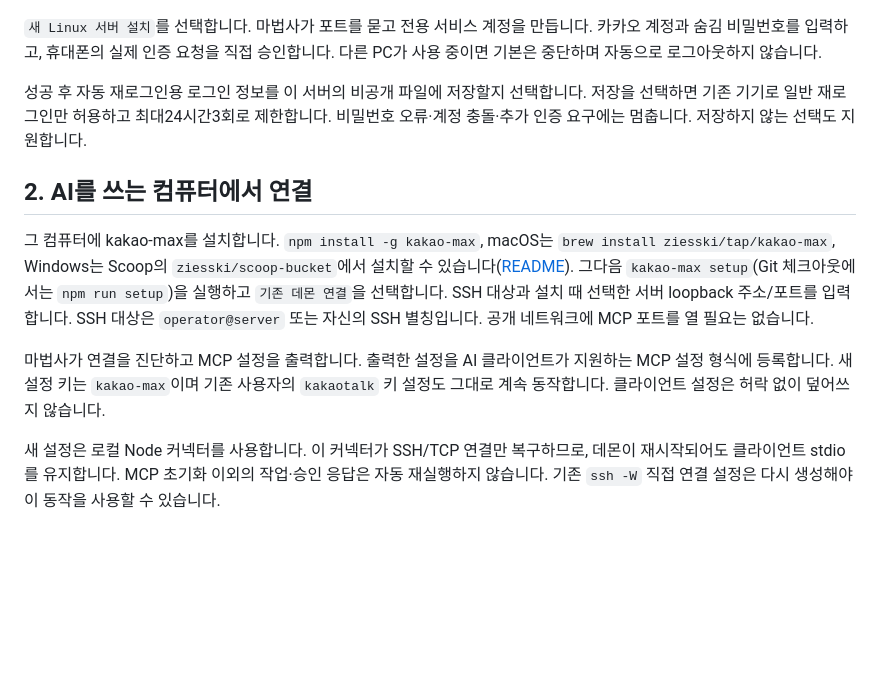
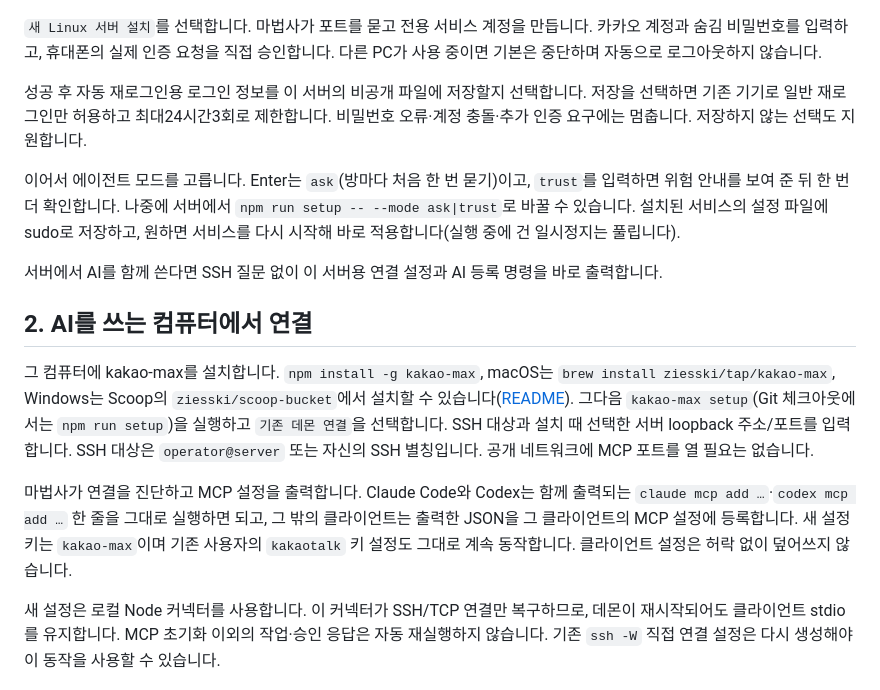
Before and after one commit to ziesski/kakao-max, a Markdown page: docs/QUICKSTART.md, the part around the change. Drawn GitHub-style; blank space fills up the shorter version.

```diff
--- a/docs/QUICKSTART.md
+++ b/docs/QUICKSTART.md
@@ -17,11 +17,15 @@ npm run setup
 
 성공 후 자동 재로그인용 로그인 정보를 이 서버의 비공개 파일에 저장할지 선택합니다. 저장을 선택하면 기존 기기로 일반 재로그인만 허용하고 최대24시간3회로 제한합니다. 비밀번호 오류·계정 충돌·추가 인증 요구에는 멈춥니다. 저장하지 않는 선택도 지원합니다.
 
+이어서 에이전트 모드를 고릅니다. Enter는 `ask`(방마다 처음 한 번 묻기)이고, `trust`를 입력하면 위험 안내를 보여 준 뒤 한 번 더 확인합니다. 나중에 서버에서 `npm run setup -- --mode ask|trust`로 바꿀 수 있습니다. 설치된 서비스의 설정 파일에 sudo로 저장하고, 원하면 서비스를 다시 시작해 바로 적용합니다(실행 중에 건 일시정지는 풀립니다).
+
+서버에서 AI를 함께 쓴다면 SSH 질문 없이 이 서버용 연결 설정과 AI 등록 명령을 바로 출력합니다.
+
 ## 2. AI를 쓰는 컴퓨터에서 연결
 
 그 컴퓨터에 kakao-max를 설치합니다. `npm install -g kakao-max`, macOS는 `brew install ziesski/tap/kakao-max`, Windows는 Scoop의 `ziesski/scoop-bucket`에서 설치할 수 있습니다([README](../README.md#getting-started)). 그다음 `kakao-max setup`(Git 체크아웃에서는 `npm run setup`)을 실행하고 `기존 데몬 연결`을 선택합니다. SSH 대상과 설치 때 선택한 서버 loopback 주소/포트를 입력합니다. SSH 대상은 `operator@server` 또는 자신의 SSH 별칭입니다. 공개 네트워크에 MCP 포트를 열 필요는 없습니다.
 
-마법사가 연결을 진단하고 MCP 설정을 출력합니다. 출력한 설정을 AI 클라이언트가 지원하는 MCP 설정 형식에 등록합니다. 새 설정 키는 `kakao-max`이며 기존 사용자의 `kakaotalk` 키 설정도 그대로 계속 동작합니다. 클라이언트 설정은 허락 없이 덮어쓰지 않습니다.
+마법사가 연결을 진단하고 MCP 설정을 출력합니다. Claude Code와 Codex는 함께 출력되는 `claude mcp add …`·`codex mcp add …` 한 줄을 그대로 실행하면 되고, 그 밖의 클라이언트는 출력한 JSON을 그 클라이언트의 MCP 설정에 등록합니다. 새 설정 키는 `kakao-max`이며 기존 사용자의 `kakaotalk` 키 설정도 그대로 계속 동작합니다. 클라이언트 설정은 허락 없이 덮어쓰지 않습니다.
 
 새 설정은 로컬 Node 커넥터를 사용합니다. 이 커넥터가 SSH/TCP 연결만 복구하므로, 데몬이 재시작되어도 클라이언트 stdio를 유지합니다. MCP 초기화 이외의 작업·승인 응답은 자동 재실행하지 않습니다. 기존 `ssh -W` 직접 연결 설정은 다시 생성해야 이 동작을 사용할 수 있습니다.
 
```
Also changed, not shown: README.md (+2 -1 lines), docs/designs/agent-mode-and-layers.md (+4 -2 lines).
